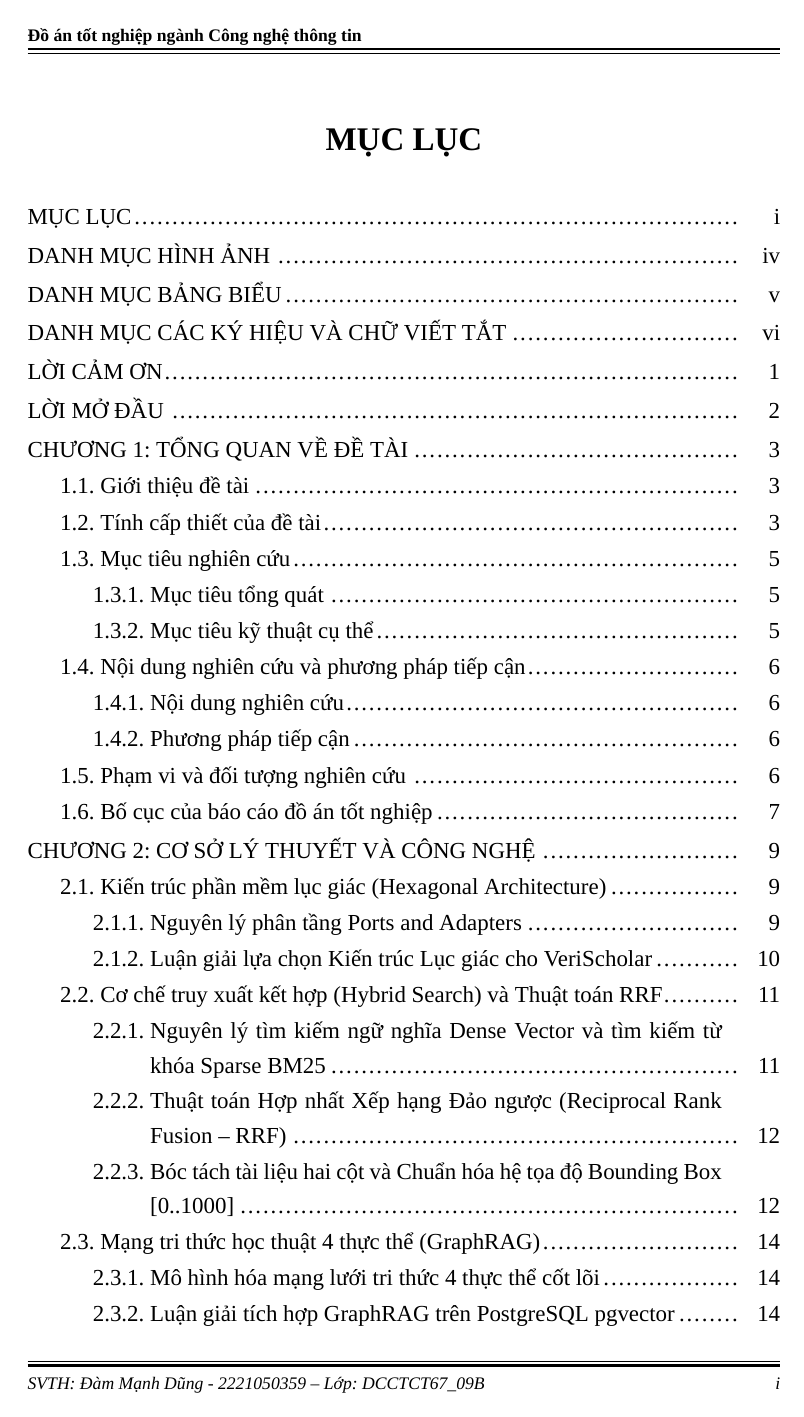
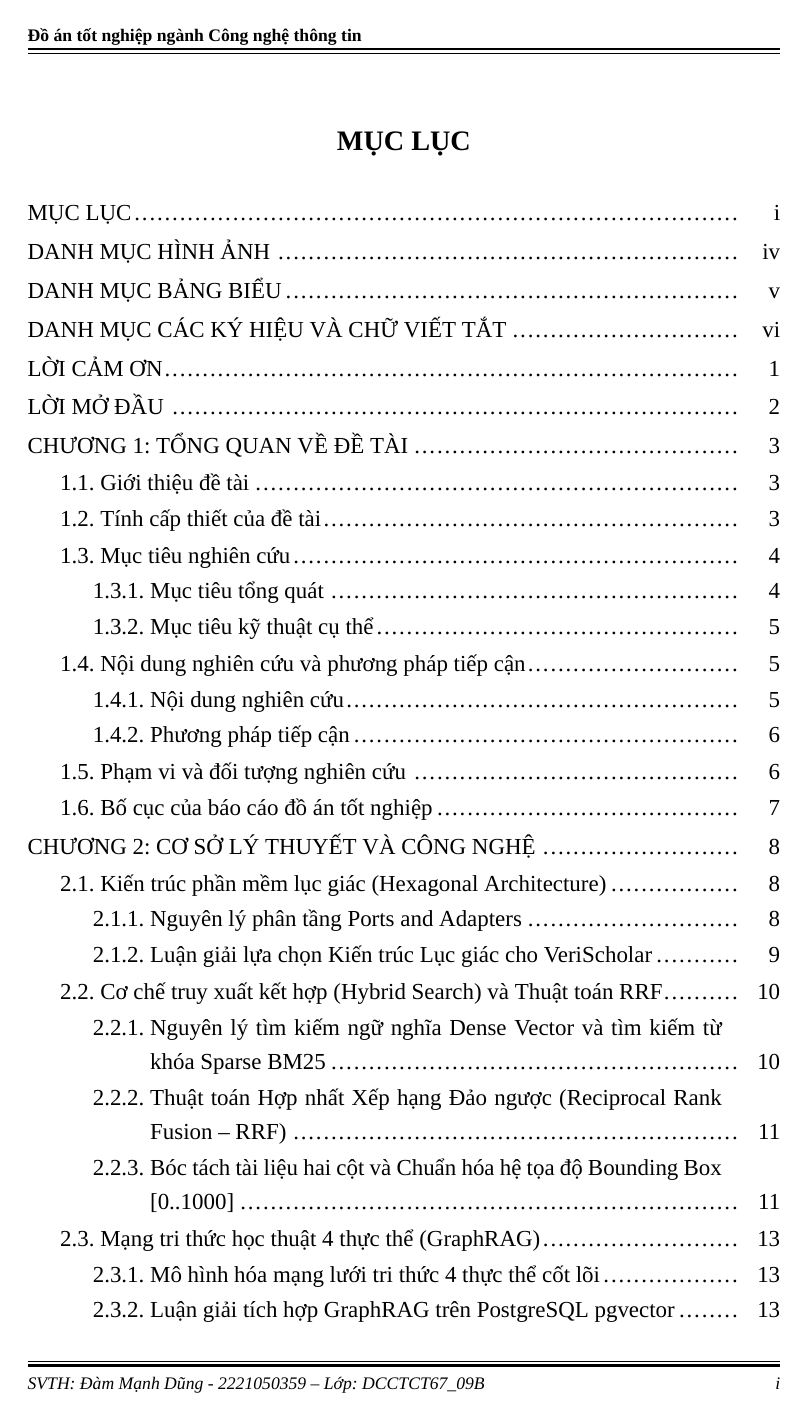
Before and after one commit to dammanhdungvn/VeriScholar, a LaTeX document (report-datn/main.tex, which reads report-datn/config/preamble.tex): page 1 of 52 before the commit and page 1 of 51 after it. Compiled offline with XeLaTeX.

Commit message:
docs(thesis): update font size matrix and heading format in preamble and guidelines

```diff
--- a/report-datn/config/preamble.tex
+++ b/report-datn/config/preamble.tex
@@ -17,6 +17,13 @@
 \usepackage[fontsize=13pt]{scrextend}
 \usepackage{setspace}
 \onehalfspacing
+
+% Thụt lề đầu dòng đoạn văn 1.0cm và khoảng cách đoạn văn chuẩn học thuật
+\setlength{\parindent}{1.0cm}
+\setlength{\parskip}{3pt plus 1pt minus 1pt}
+
+% Chú thích chân trang (Footnote) đúng cỡ 10pt
+\renewcommand{\footnotesize}{\fontsize{10}{13}\selectfont}
 
 % 3. Phông chữ XeLaTeX hỗ trợ tiếng Việt Unicode bản địa
 \usepackage{fontspec}
@@ -47,10 +54,12 @@
 \usepackage{array}
 \usepackage{enumitem}
 
-% 5. Cấu hình tiêu đề bảng biểu và hình ảnh (HUMG: Bảng ở TRÊN, Hình ở DƯỚI)
+% 5. Cấu hình tiêu đề bảng biểu và hình ảnh (HUMG: Bảng ở TRÊN, Hình ở DƯỚI, Cỡ chữ 12pt)
 \usepackage{caption}
+\DeclareCaptionFont{size12}{\fontsize{12}{15}\selectfont}
 \captionsetup[table]{
     position=top,
+    font=size12,
     labelfont=bf,
     textfont=it,
     skip=6pt,
@@ -58,6 +67,7 @@
 }
 \captionsetup[figure]{
     position=bottom,
+    font=size12,
     labelfont=bf,
     textfont=it,
     skip=6pt,
@@ -173,11 +183,38 @@
 \setcounter{secnumdepth}{4}
 \setcounter{tocdepth}{3}
 
-% Định dạng tiêu đề chương không bị cách khoảng quá xa
-\titleformat{\chapter}[display]
-  {\normalfont\bfseries\centering}
-  {\MakeUppercase{\chaptertitlename}\ \thechapter}{10pt}{\Large\MakeUppercase}
-\titlespacing*{\chapter}{0pt}{-10pt}{20pt}
+% Định dạng tiêu đề chương chuẩn 16pt in hoa đậm căn giữa
+% Dạng block: CHƯƠNG X: TÊN CHƯƠNG (chương có số) hoặc TÊN CHƯƠNG (chương không số)
+\titleformat{\chapter}[block]
+  {\fontsize{16}{20}\selectfont\bfseries\centering}
+  {\MakeUppercase{\chaptertitlename}\ \thechapter:\ }
+  {0pt}
+  {\MakeUppercase}
+\titlespacing*{\chapter}{0pt}{-10pt}{18pt}
+
+% Mục cấp 1 (1.1, 2.1...): 14pt Đậm, căn trái
+\titleformat{\section}
+  {\fontsize{14}{18}\selectfont\bfseries}
+  {\thesection}{0.75em}{}
+\titlespacing*{\section}{0pt}{12pt}{6pt}
+
+% Tiểu mục cấp 2 (1.1.1, 2.1.1...): 13pt Đậm, căn trái
+\titleformat{\subsection}
+  {\fontsize{13}{17}\selectfont\bfseries}
+  {\thesubsection}{0.75em}{}
+\titlespacing*{\subsection}{0pt}{9pt}{4pt}
+
+% Tiểu mục cấp 3 (1.1.1.1, 2.1.1.1...): 13pt Đậm nghiêng, căn trái
+\titleformat{\subsubsection}
+  {\fontsize{13}{17}\selectfont\bfseries\itshape}
+  {\thesubsubsection}{0.75em}{}
+\titlespacing*{\subsubsection}{0pt}{6pt}{3pt}
+
+% Đoạn văn có tiêu đề (\paragraph): 13pt Đậm inline
+\titleformat{\paragraph}[runin]
+  {\fontsize{13}{17}\selectfont\bfseries}
+  {\theparagraph}{0.5em}{}[:]
+\titlespacing*{\paragraph}{0pt}{4pt}{0.75em}
 
 % 8. Liên kết siêu văn bản PDF học thuật
 \usepackage{hyperref}
```
Also changed, not shown: report-datn/RULES.md (+18 -3 lines), report-datn/main.pdf.
